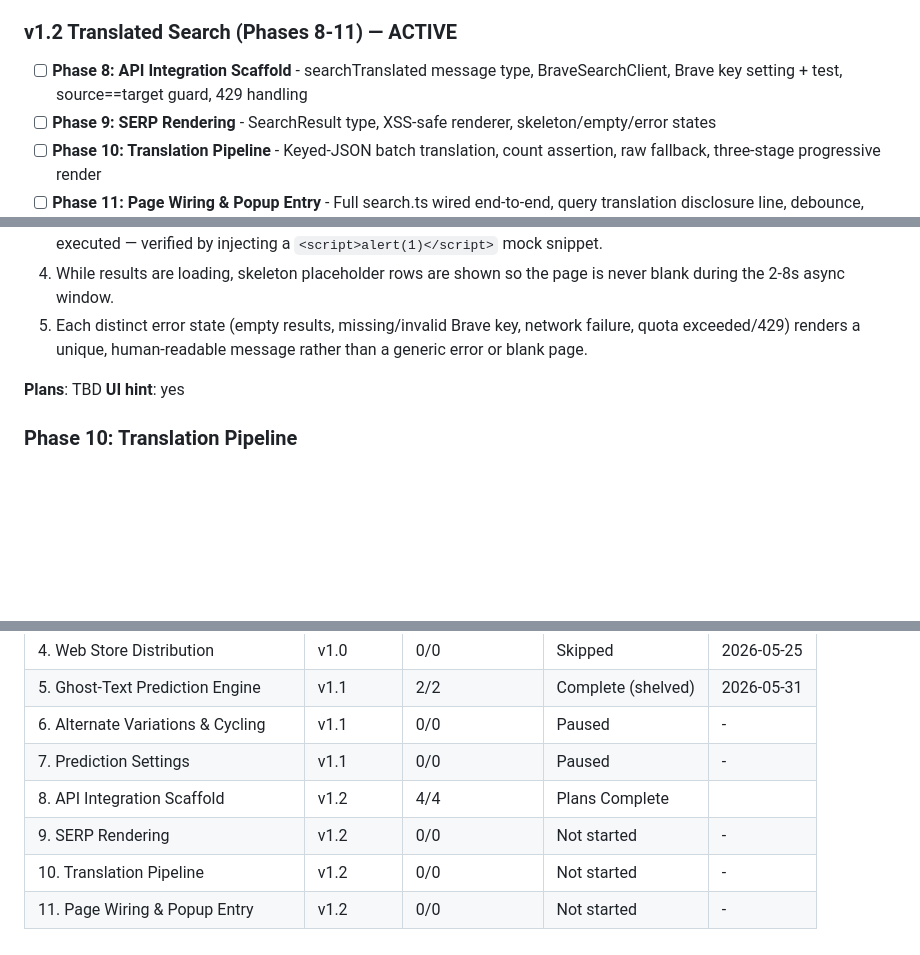
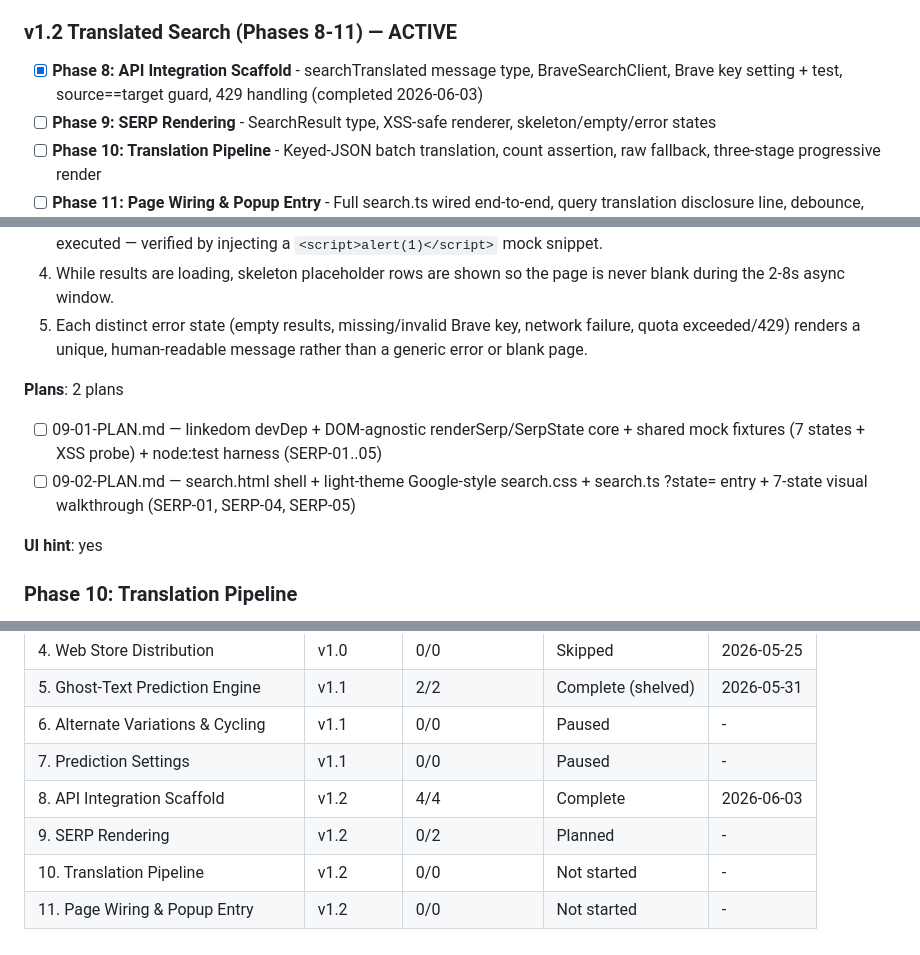
Before and after one commit to benfoden/hime, a Markdown page: .planning/ROADMAP.md, 3 parts joined by grey strips. GitHub-like rendering; blank space fills up the shorter version.

Commit message:
docs(09): create SERP rendering phase plan
Plan 01 (wave 1): linkedom devDep + DOM-agnostic renderSerp/SerpState
core + shared mock fixtures (7 states + XSS probe) + node:test harness.
Plan 02 (wave 2): search.html shell + light-theme search.css + search.ts
?state= entry + 7-state visual walkthrough.

Co-Authored-By: Claude Opus 4.8 <noreply@anthropic.com>

```diff
--- a/.planning/ROADMAP.md
+++ b/.planning/ROADMAP.md
@@ -32,7 +32,7 @@ Phase 5 ghost-text engine is complete but shelved behind `PREDICT_ENABLED=false`
 
 ### v1.2 Translated Search (Phases 8-11) — ACTIVE
 
-- [ ] **Phase 8: API Integration Scaffold** - searchTranslated message type, BraveSearchClient, Brave key setting + test, source==target guard, 429 handling
+- [x] **Phase 8: API Integration Scaffold** - searchTranslated message type, BraveSearchClient, Brave key setting + test, source==target guard, 429 handling (completed 2026-06-03)
 - [ ] **Phase 9: SERP Rendering** - SearchResult type, XSS-safe renderer, skeleton/empty/error states
 - [ ] **Phase 10: Translation Pipeline** - Keyed-JSON batch translation, count assertion, raw fallback, three-stage progressive render
 - [ ] **Phase 11: Page Wiring & Popup Entry** - Full search.ts wired end-to-end, query translation disclosure line, debounce, popup button
@@ -125,7 +125,11 @@ Phase 5 ghost-text engine is complete but shelved behind `PREDICT_ENABLED=false`
   4. While results are loading, skeleton placeholder rows are shown so the page is never blank during the 2-8s async window.
   5. Each distinct error state (empty results, missing/invalid Brave key, network failure, quota exceeded/429) renders a unique, human-readable message rather than a generic error or blank page.
 
-**Plans**: TBD
+**Plans**: 2 plans
+
+- [ ] 09-01-PLAN.md — linkedom devDep + DOM-agnostic renderSerp/SerpState core + shared mock fixtures (7 states + XSS probe) + node:test harness (SERP-01..05)
+- [ ] 09-02-PLAN.md — search.html shell + light-theme Google-style search.css + search.ts ?state= entry + 7-state visual walkthrough (SERP-01, SERP-04, SERP-05)
+
 **UI hint**: yes
 
 ### Phase 10: Translation Pipeline
@@ -168,7 +172,7 @@ Phase 5 ghost-text engine is complete but shelved behind `PREDICT_ENABLED=false`
 | 5. Ghost-Text Prediction Engine | v1.1 | 2/2 | Complete (shelved) | 2026-05-31 |
 | 6. Alternate Variations & Cycling | v1.1 | 0/0 | Paused | - |
 | 7. Prediction Settings | v1.1 | 0/0 | Paused | - |
-| 8. API Integration Scaffold | v1.2 | 4/4 | Plans Complete|  |
-| 9. SERP Rendering | v1.2 | 0/0 | Not started | - |
+| 8. API Integration Scaffold | v1.2 | 4/4 | Complete    | 2026-06-03 |
+| 9. SERP Rendering | v1.2 | 0/2 | Planned | - |
 | 10. Translation Pipeline | v1.2 | 0/0 | Not started | - |
 | 11. Page Wiring & Popup Entry | v1.2 | 0/0 | Not started | - |
```
Also changed, not shown: 2 other files.
